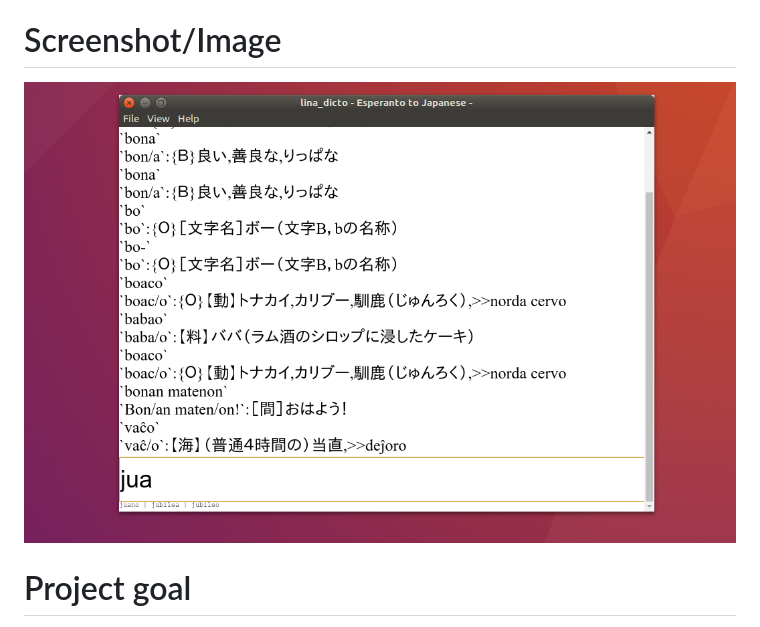
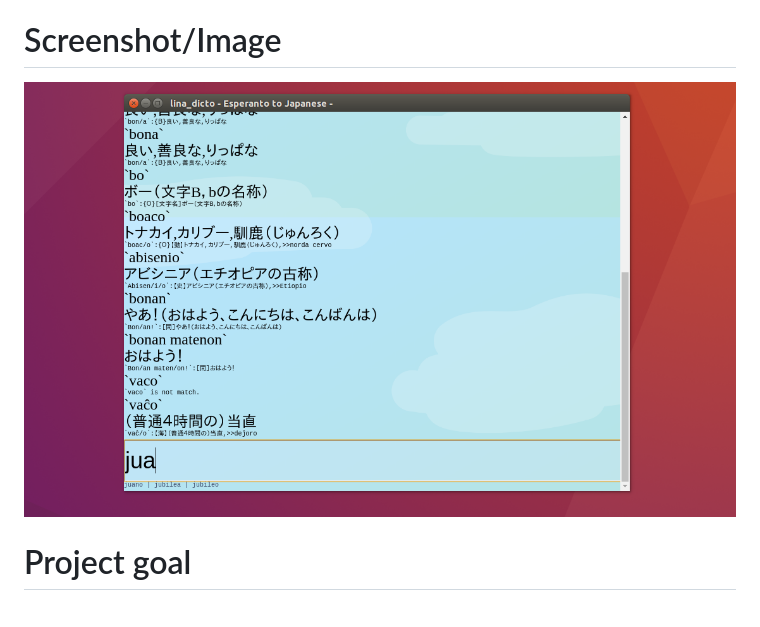
Before and after one commit to MichinariNukazawa/lina_dicto, a Markdown page: README.md, the part around the change. GitHub-like rendering; pictures changed too: document/image/lina_dicto_20170918.png (added).

Commit message:
README.md update screenshot

```diff
--- a/README.md
+++ b/README.md
@@ -6,7 +6,7 @@ lina\_dicto
 lina\_dicto は日本語からEsperantoへ変換する単語辞書アプリケーションです。
 
 # Screenshot/Image
-![lina\_dicto](document/image/lina_dicto_20170904.png)
+![lina\_dicto](document/image/lina_dicto_20170918.png)
 
 # Project goal
 見た目がよいクロスプラットフォームな日本語/Esperanto変換辞書アプリケーションを提供する。
```
